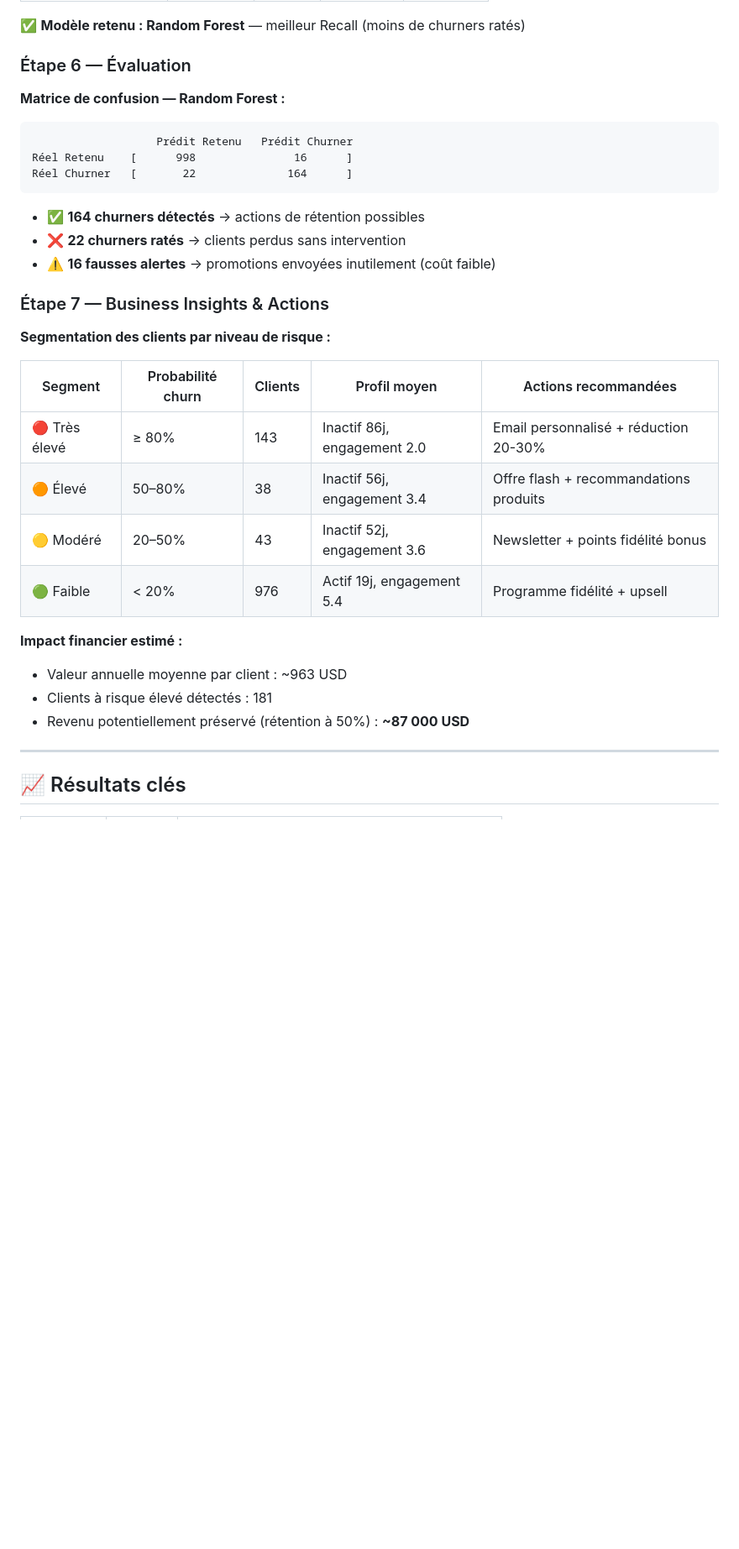
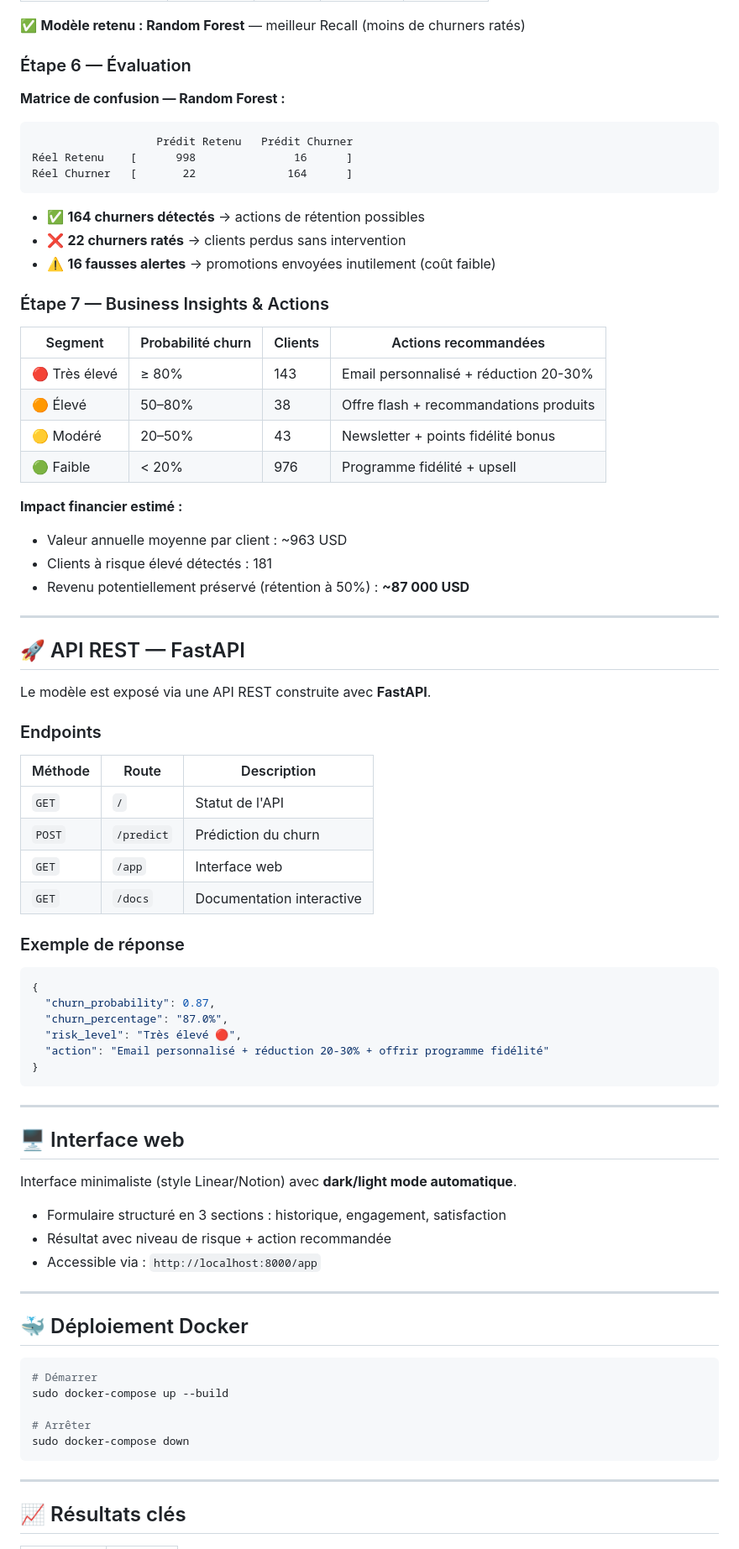
Before and after one commit to sayanejr10/churn_prediction_ecommerce, a Markdown page: README.md, the part around one of its changes. Shown at 84% size. Drawn GitHub-style; blank space fills up the shorter version.

````diff
--- a/README.md
+++ b/README.md
@@ -104,6 +115,7 @@ Entraînement de 3 modèles sur 80% des données (4 800 clients), évaluation su
 ✅ **Modèle retenu : Random Forest** — meilleur Recall (moins de churners ratés)
 
 ### Étape 6 — Évaluation
+
 **Matrice de confusion — Random Forest :**
 
 ```
@@ -118,14 +130,12 @@ Réel Churner   [       22              164      ]
 
 ### Étape 7 — Business Insights & Actions
 
-**Segmentation des clients par niveau de risque :**
-
-| Segment | Probabilité churn | Clients | Profil moyen | Actions recommandées |
-|---|---|---|---|---|
-| 🔴 Très élevé | ≥ 80% | 143 | Inactif 86j, engagement 2.0 | Email personnalisé + réduction 20-30% |
-| 🟠 Élevé | 50–80% | 38 | Inactif 56j, engagement 3.4 | Offre flash + recommandations produits |
-| 🟡 Modéré | 20–50% | 43 | Inactif 52j, engagement 3.6 | Newsletter + points fidélité bonus |
-| 🟢 Faible | < 20% | 976 | Actif 19j, engagement 5.4 | Programme fidélité + upsell |
+| Segment | Probabilité churn | Clients | Actions recommandées |
+|---|---|---|---|
+| 🔴 Très élevé | ≥ 80% | 143 | Email personnalisé + réduction 20-30% |
+| 🟠 Élevé | 50–80% | 38 | Offre flash + recommandations produits |
+| 🟡 Modéré | 20–50% | 43 | Newsletter + points fidélité bonus |
+| 🟢 Faible | < 20% | 976 | Programme fidélité + upsell |
 
 **Impact financier estimé :**
 - Valeur annuelle moyenne par client : ~963 USD
@@ -134,5 +144,53 @@ Réel Churner   [       22              164      ]
 
 ---
 
+## 🚀 API REST — FastAPI
+
+Le modèle est exposé via une API REST construite avec **FastAPI**.
+
+### Endpoints
+
+| Méthode | Route | Description |
+|---|---|---|
+| `GET` | `/` | Statut de l'API |
+| `POST` | `/predict` | Prédiction du churn |
+| `GET` | `/app` | Interface web |
+| `GET` | `/docs` | Documentation interactive |
+
+### Exemple de réponse
+
+```json
+{
+  "churn_probability": 0.87,
+  "churn_percentage": "87.0%",
+  "risk_level": "Très élevé 🔴",
+  "action": "Email personnalisé + réduction 20-30% + offrir programme fidélité"
+}
+```
+
+---
+
+## 🖥️ Interface web
+
+Interface minimaliste (style Linear/Notion) avec **dark/light mode automatique**.
+
+- Formulaire structuré en 3 sections : historique, engagement, satisfaction
+- Résultat avec niveau de risque + action recommandée
+- Accessible via : `http://localhost:8000/app`
+
+---
+
+## 🐳 Déploiement Docker
+
+```bash
+# Démarrer
+sudo docker-compose up --build
+
+# Arrêter
+sudo docker-compose down
+```
+
+---
+
 ## 📈 Résultats clés
 
````
Also changed, not shown: other parts of README.md (+43 -21 lines).
